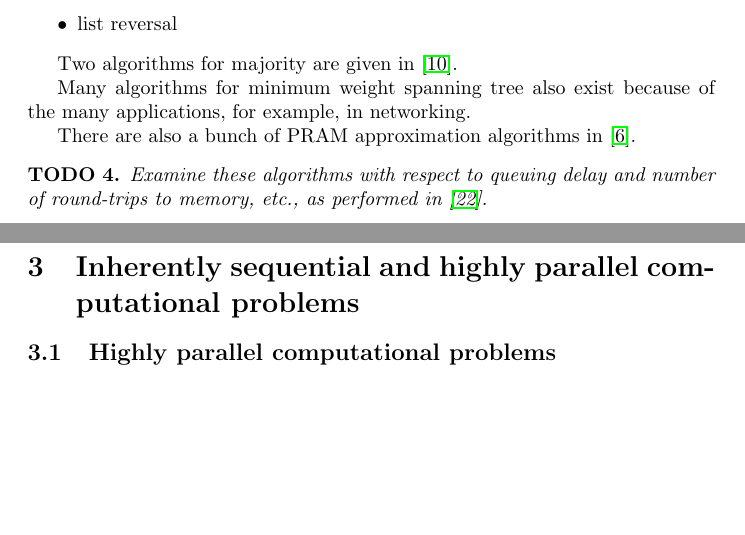
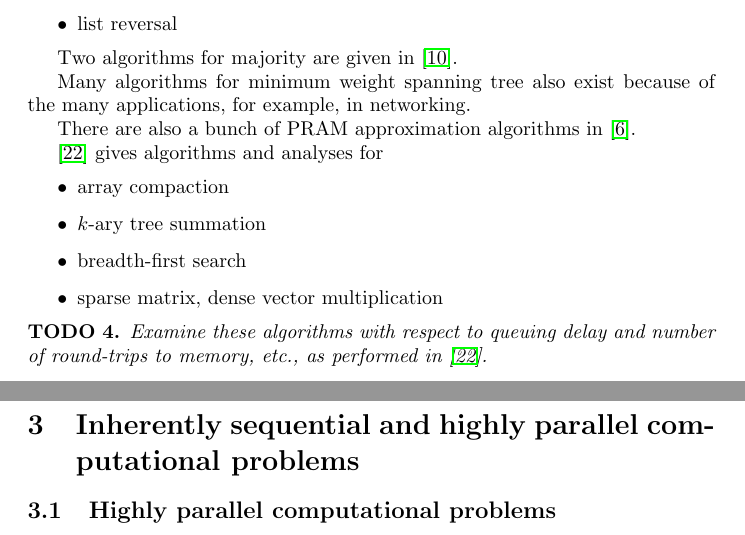
Before and after one commit to jfinkels/parallel, a LaTeX document (parallel.tex): two parts of pages 6 and 7 of 11, joined at a grey line, cut so that both start at the same text, the shorter picture padded with empty space. Compiled offline with pdfLaTeX.

Commit message:
Added problems to examine from XMT paper.

```diff
--- a/parallel.tex
+++ b/parallel.tex
@@ -203,6 +203,14 @@ Many algorithms for minimum weight spanning tree also exist because of the many
 
 There are also a bunch of PRAM approximation algorithms in \cite{dsst97}.
 
+\cite{vcl06} gives algorithms and analyses for
+\begin{itemize}
+\item array compaction
+\item $k$-ary tree summation
+\item breadth-first search
+\item sparse matrix, dense vector multiplication
+\end{itemize}
+
 \begin{todo}
   Examine these algorithms with respect to queuing delay and number of round-trips to memory, etc., as performed in \cite{vcl06}.
 \end{todo}
```
